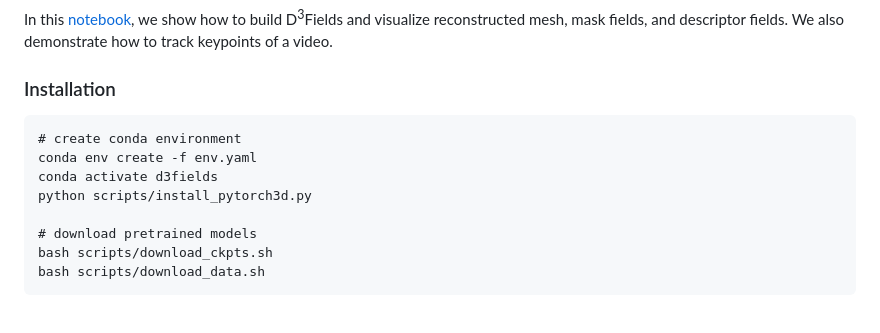
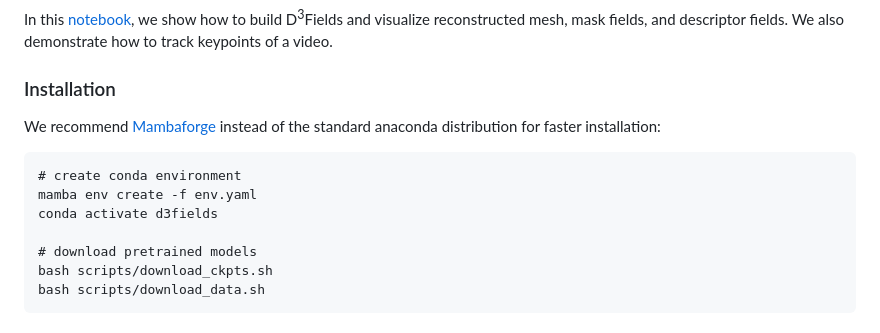
Before and after one commit to WangYixuan12/d3fields, a Markdown page: README.md, the part around the change. Drawn GitHub-style.

````diff
--- a/README.md
+++ b/README.md
@@ -25,11 +25,11 @@ https://github.com/WangYixuan12/d3fields/assets/32333199/a3fced3d-e827-4e7e-ad6a
 In this [notebook](https://colab.research.google.com/drive/1xps4Ji_Xl8-riXF9cNYfkfmFiW-UWV0j?usp=sharing), we show how to build D<sup>3</sup>Fields and visualize reconstructed mesh, mask fields, and descriptor fields. We also demonstrate how to track keypoints of a video.
 
 ### Installation
+We recommend [Mambaforge](https://github.com/conda-forge/miniforge#mambaforge) instead of the standard anaconda distribution for faster installation:
 ```
 # create conda environment
-conda env create -f env.yaml
+mamba env create -f env.yaml
 conda activate d3fields
-python scripts/install_pytorch3d.py
 
 # download pretrained models
 bash scripts/download_ckpts.sh
````
